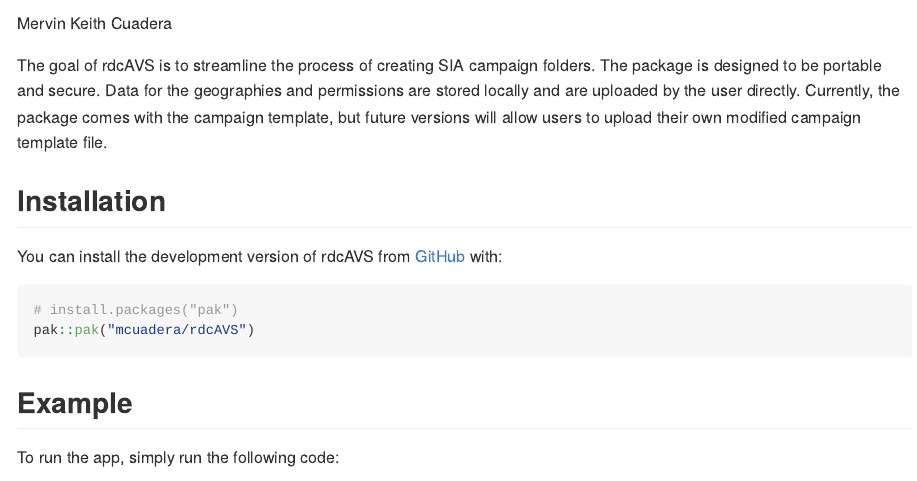
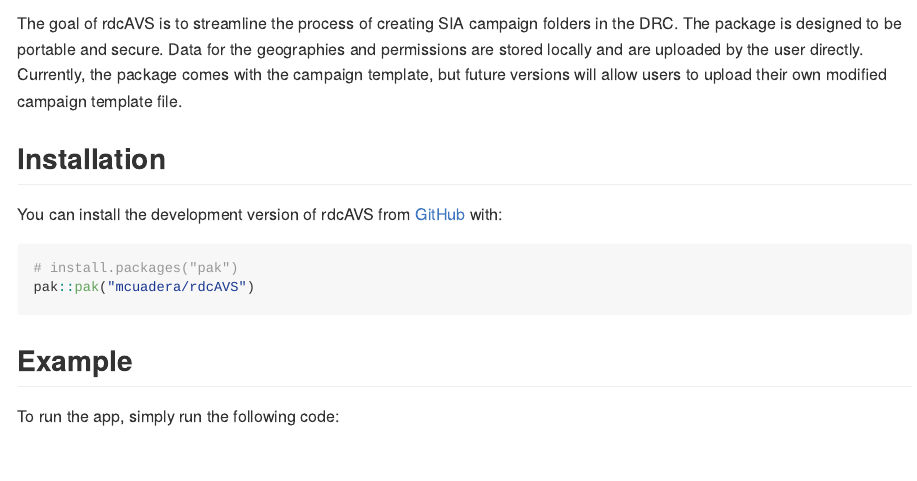
Before and after one commit to CDCgov/rdcAVS, an R Markdown document (README.Rmd): the page in a window 1100 px wide, from 100 px down. Rendered offline with R 4.5, knitr and Pandoc, with nearby package versions; badge pictures from the web are left out.

Commit message:
edit readme

````diff
--- a/README.Rmd
+++ b/README.Rmd
@@ -1,11 +1,9 @@
 ---
 title: rdcAVS
-author: Mervin Keith Cuadera
 output: github_document
 ---
 
 <!-- README.md is generated from README.Rmd. Please edit that file -->
-<img src="man/figures/logo.svg" alt="" style = "position:absolute; top:0; left:50%; padding:5px; height: 90px;" />
 
 ```{r, include = FALSE}
 knitr::opts_chunk$set(
@@ -16,4 +14,8 @@
 )
 ```
 
+```{r, echo=FALSE}
+shiny::img(src = "man/figures/logo.svg", alt="", style = "position:absolute; top:0; left:50%; padding:5px; height: 90px;")
+```
+
 <!-- badges: start -->
@@ -20,6 +23,6 @@
 <!-- badges: end -->
 
-The goal of rdcAVS is to streamline the process of creating SIA campaign folders. The package is
+The goal of rdcAVS is to streamline the process of creating SIA campaign folders in the DRC. The package is
 designed to be portable and secure. Data for the geographies and permissions are stored locally and
 are uploaded by the user directly. Currently, the package comes with the campaign template, but future versions will allow
 users to upload their own modified campaign template file.
````
Also changed, not shown: README.md, README.Rmd (1 more changed lines).
